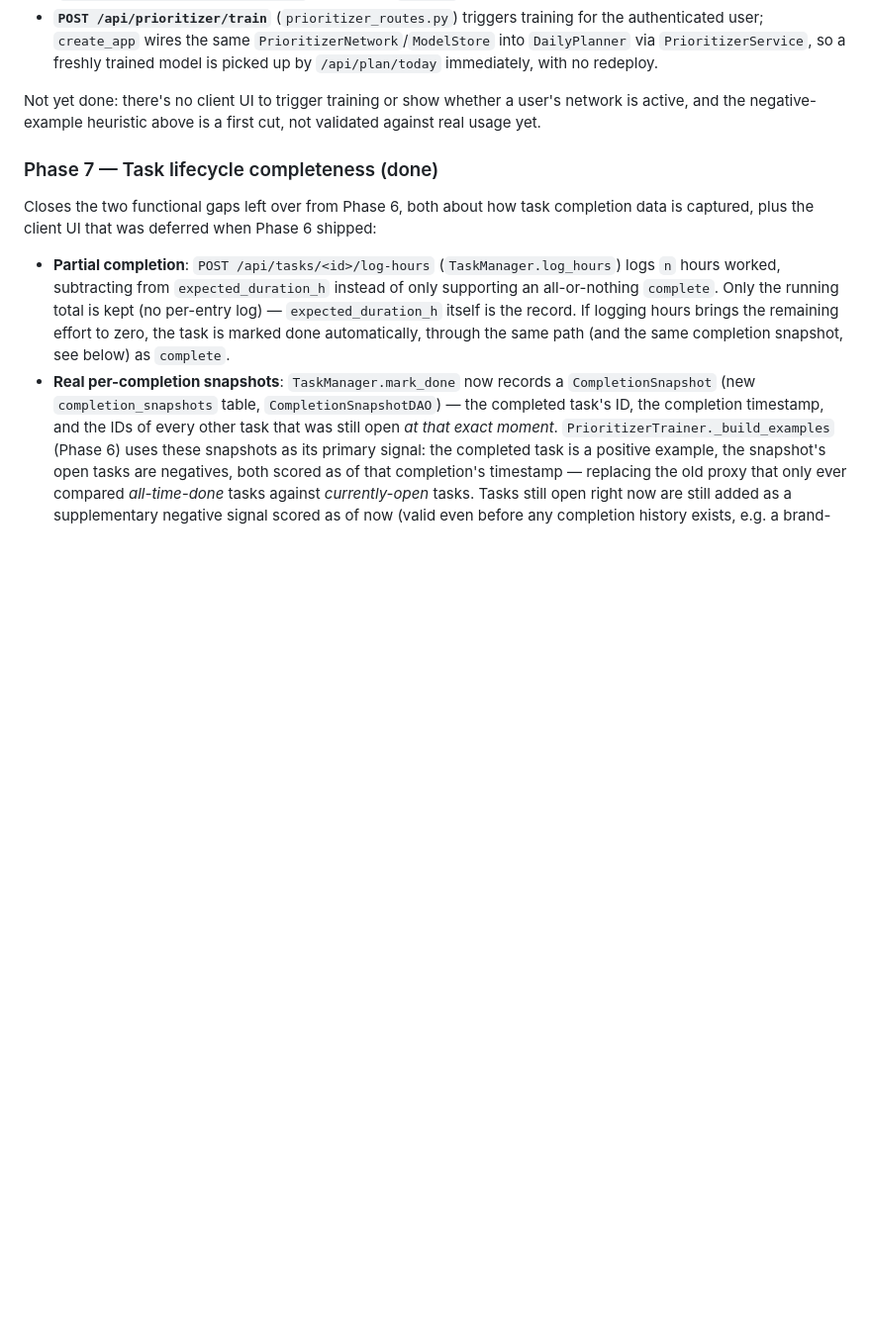
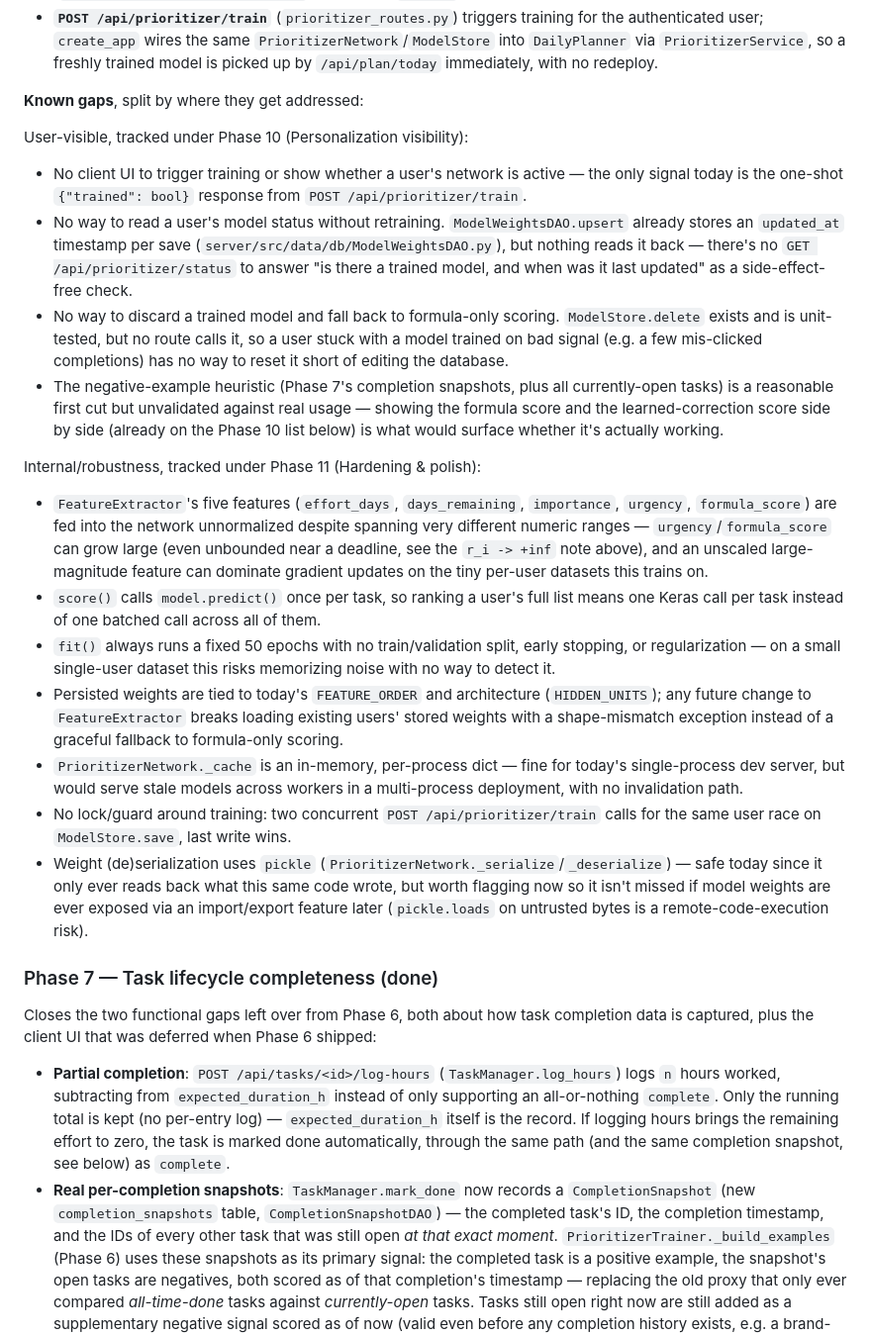
Before and after one commit to DanelArias-Dreyton257/Priotask, a Markdown page: README.md, the part around one of its changes. Shown at 99% size. GitHub-like rendering; blank space fills up the shorter version.

```diff
--- a/README.md
+++ b/README.md
@@ -340,9 +340,46 @@ than replacing it, built so the storage/training plumbing isn't tied to any one
   `DailyPlanner` via `PrioritizerService`, so a freshly trained model is picked up by
   `/api/plan/today` immediately, with no redeploy.
 
-Not yet done: there's no client UI to trigger training or show whether a user's network is
-active, and the negative-example heuristic above is a first cut, not validated against real
-usage yet.
+**Known gaps**, split by where they get addressed:
+
+User-visible, tracked under Phase 10 (Personalization visibility):
+- No client UI to trigger training or show whether a user's network is active — the only signal
+  today is the one-shot `{"trained": bool}` response from `POST /api/prioritizer/train`.
+- No way to read a user's model status without retraining. `ModelWeightsDAO.upsert` already
+  stores an `updated_at` timestamp per save (`server/src/data/db/ModelWeightsDAO.py`), but nothing
+  reads it back — there's no `GET /api/prioritizer/status` to answer "is there a trained model,
+  and when was it last updated" as a side-effect-free check.
+- No way to discard a trained model and fall back to formula-only scoring. `ModelStore.delete`
+  exists and is unit-tested, but no route calls it, so a user stuck with a model trained on bad
+  signal (e.g. a few mis-clicked completions) has no way to reset it short of editing the database.
+- The negative-example heuristic (Phase 7's completion snapshots, plus all currently-open tasks)
+  is a reasonable first cut but unvalidated against real usage — showing the formula score and the
+  learned-correction score side by side (already on the Phase 10 list below) is what would surface
+  whether it's actually working.
+
+Internal/robustness, tracked under Phase 11 (Hardening & polish):
+- `FeatureExtractor`'s five features (`effort_days`, `days_remaining`, `importance`, `urgency`,
+  `formula_score`) are fed into the network unnormalized despite spanning very different numeric
+  ranges — `urgency`/`formula_score` can grow large (even unbounded near a deadline, see the
+  `r_i -> +inf` note above), and an unscaled large-magnitude feature can dominate gradient updates
+  on the tiny per-user datasets this trains on.
+- `score()` calls `model.predict()` once per task, so ranking a user's full list means one Keras
+  call per task instead of one batched call across all of them.
+- `fit()` always runs a fixed 50 epochs with no train/validation split, early stopping, or
+  regularization — on a small single-user dataset this risks memorizing noise with no way to
+  detect it.
+- Persisted weights are tied to today's `FEATURE_ORDER` and architecture (`HIDDEN_UNITS`); any
+  future change to `FeatureExtractor` breaks loading existing users' stored weights with a
+  shape-mismatch exception instead of a graceful fallback to formula-only scoring.
+- `PrioritizerNetwork._cache` is an in-memory, per-process dict — fine for today's single-process
+  dev server, but would serve stale models across workers in a multi-process deployment, with no
+  invalidation path.
+- No lock/guard around training: two concurrent `POST /api/prioritizer/train` calls for the same
+  user race on `ModelStore.save`, last write wins.
+- Weight (de)serialization uses `pickle` (`PrioritizerNetwork._serialize`/`_deserialize`) — safe
+  today since it only ever reads back what this same code wrote, but worth flagging now so it
+  isn't missed if model weights are ever exposed via an import/export feature later
+  (`pickle.loads` on untrusted bytes is a remote-code-execution risk).
 
 ### Phase 7 — Task lifecycle completeness (done)
 Closes the two functional gaps left over from Phase 6, both about how task completion data is
```
Also changed, not shown: other parts of README.md (+38 -5 lines).
